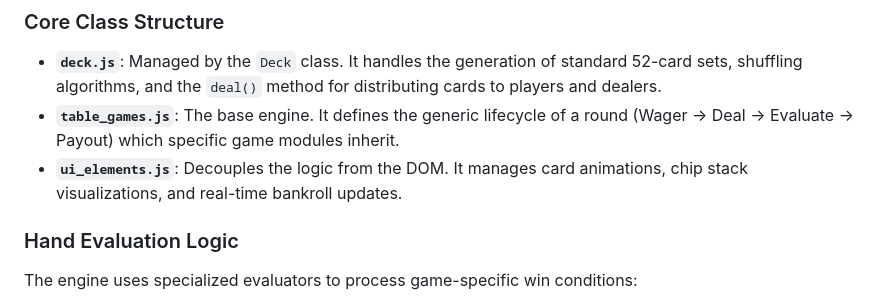
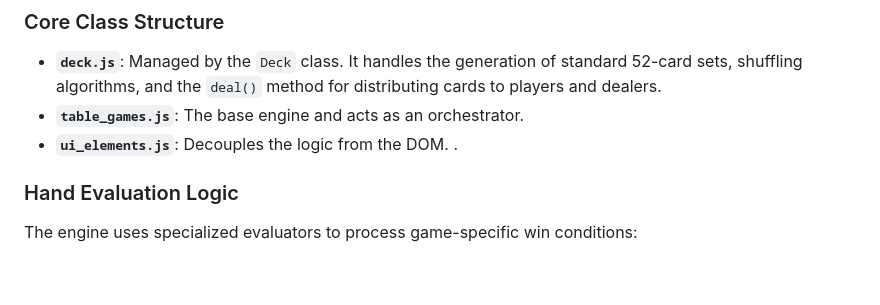
Before and after one commit to aaronjgwin/table_games_bets, a Markdown page: README.md, the part around the change. Drawn GitHub-style; blank space fills up the shorter version.

```diff
--- a/README.md
+++ b/README.md
@@ -39,8 +39,8 @@ The application is built on a modular, object-oriented JavaScript framework desi
 
 ### Core Class Structure
 *   **`deck.js`**: Managed by the `Deck` class. It handles the generation of standard 52-card sets, shuffling algorithms, and the `deal()` method for distributing cards to players and dealers.
-*   **`table_games.js`**: The base engine. It defines the generic lifecycle of a round (Wager -> Deal -> Evaluate -> Payout) which specific game modules inherit.
-*   **`ui_elements.js`**: Decouples the logic from the DOM. It manages card animations, chip stack visualizations, and real-time bankroll updates.
+*   **`table_games.js`**: The base engine and acts as an orchestrator.
+*   **`ui_elements.js`**: Decouples the logic from the DOM. .
 
 ### Hand Evaluation Logic
 The engine uses specialized evaluators to process game-specific win conditions:
```
